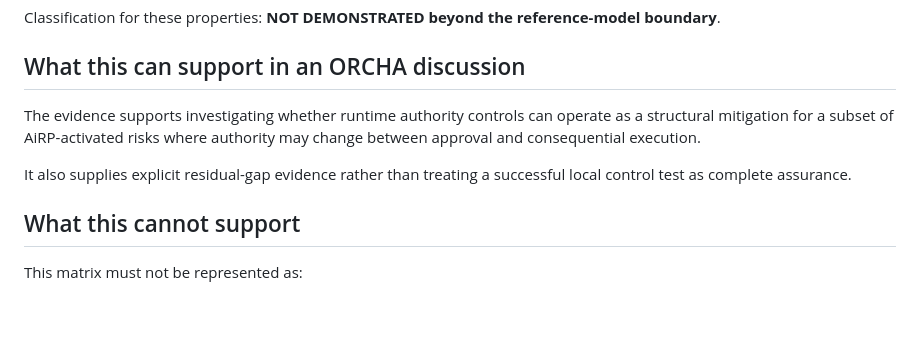
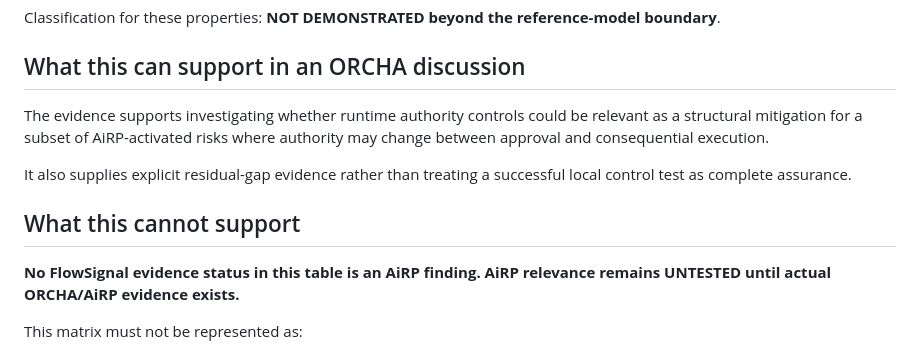
Before and after one commit to grahamb-ai/runtime-authority-reference-implementation, a Markdown page: docs/ASVH-AIRP-003-EVIDENCE-GAP-MATRIX.md, the part around one of its changes. Rendered like a GitHub page; blank space fills up the shorter version.

Commit message:
docs: separate technical evidence from AiRP relevance in AIRP-003

```diff
--- a/docs/ASVH-AIRP-003-EVIDENCE-GAP-MATRIX.md
+++ b/docs/ASVH-AIRP-003-EVIDENCE-GAP-MATRIX.md
@@ -55,11 +55,13 @@ Classification for these properties: **NOT DEMONSTRATED beyond the reference-mod
 
 ## What this can support in an ORCHA discussion
 
-The evidence supports investigating whether runtime authority controls can operate as a structural mitigation for a subset of AiRP-activated risks where authority may change between approval and consequential execution.
+The evidence supports investigating whether runtime authority controls could be relevant as a structural mitigation for a subset of AiRP-activated risks where authority may change between approval and consequential execution.
 
 It also supplies explicit residual-gap evidence rather than treating a successful local control test as complete assurance.
 
 ## What this cannot support
+
+**No FlowSignal evidence status in this table is an AiRP finding. AiRP relevance remains UNTESTED until actual ORCHA/AiRP evidence exists.**
 
 This matrix must not be represented as:
 - an official AiRP assessment;
```
Also changed, not shown: other parts of docs/ASVH-AIRP-003-EVIDENCE-GAP-MATRIX.md (+15 -15 lines).
